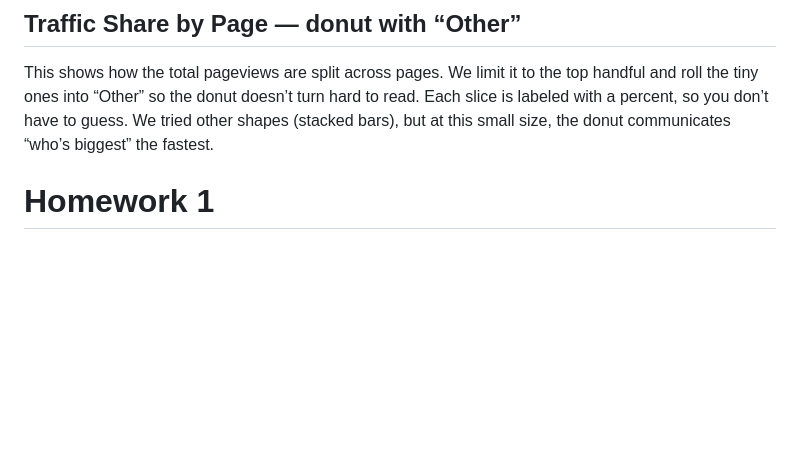
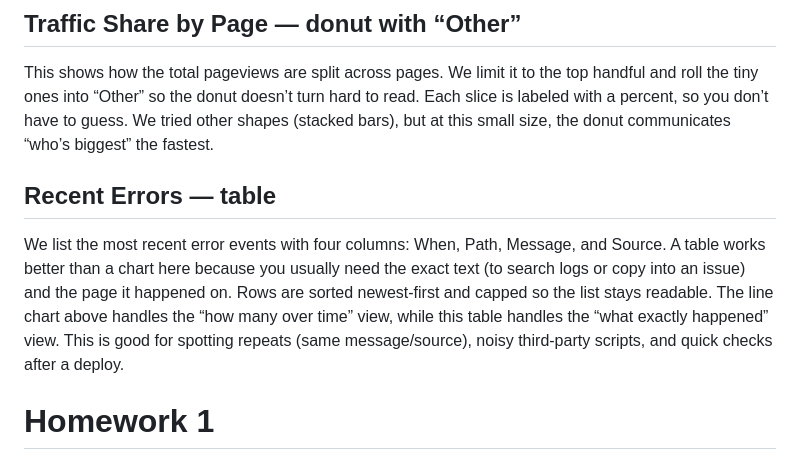
Before and after one commit to yyunshanli/404turtle-site, a Markdown page: README.md, the part around the change. GitHub-like rendering; blank space fills up the shorter version.

```diff
--- a/README.md
+++ b/README.md
@@ -54,6 +54,11 @@ Same idea as landings, but for the last page someone saw. If a page shows up her
 ## Traffic Share by Page — donut with “Other”
 
 This shows how the total pageviews are split across pages. We limit it to the top handful and roll the tiny ones into “Other” so the donut doesn’t turn hard to read. Each slice is labeled with a percent, so you don’t have to guess. We tried other shapes (stacked bars), but at this small size, the donut communicates “who’s biggest” the fastest.
+
+## Recent Errors — table
+
+We list the most recent error events with four columns: When, Path, Message, and Source. A table works better than a chart here because you usually need the exact text (to search logs or copy into an issue) and the page it happened on. Rows are sorted newest-first and capped so the list stays readable. The line chart above handles the “how many over time” view, while this table handles the “what exactly happened” view. This is good for spotting repeats (same message/source), noisy third-party scripts, and quick checks after a deploy.
+
 
 
 # Homework 1
```
